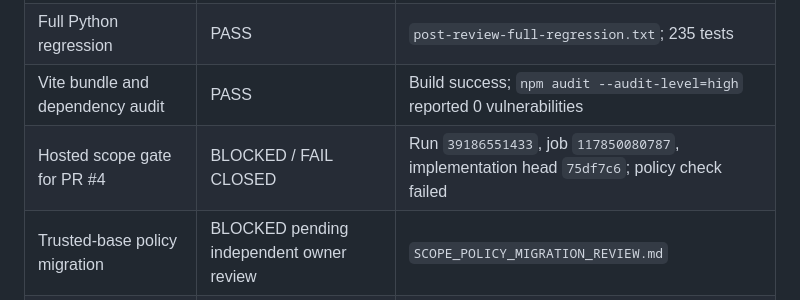
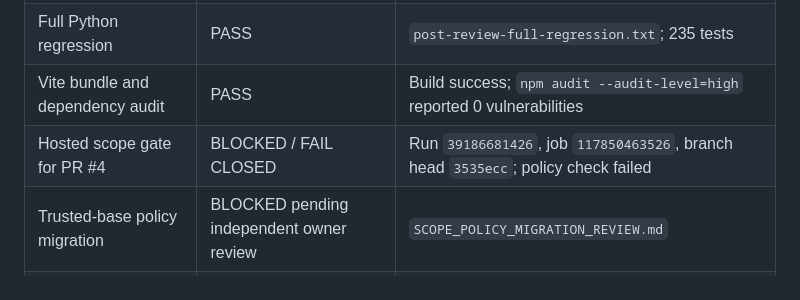
Before and after one commit to nguyenkhiemkhiem079-boop/Command-Center-Sync, a Markdown page: docs/agent-world-3d/IMPLEMENTATION_CHECKLIST.md, the part around the change. Drawn GitHub-style.

Commit message:
Record latest hosted scope gate result

```diff
--- a/docs/agent-world-3d/IMPLEMENTATION_CHECKLIST.md
+++ b/docs/agent-world-3d/IMPLEMENTATION_CHECKLIST.md
@@ -25,7 +25,7 @@ See [POST_DEPLOYMENT_QA_REPORT_VI.md](POST_DEPLOYMENT_QA_REPORT_VI.md) for the 2
 | Lifecycle state mapping and stale observations | PASS | `frontend/agent-world/src/state.test.js`; 9/9 frontend tests |
 | Full Python regression | PASS | `post-review-full-regression.txt`; 235 tests |
 | Vite bundle and dependency audit | PASS | Build success; `npm audit --audit-level=high` reported 0 vulnerabilities |
-| Hosted scope gate for PR #4 | BLOCKED / FAIL CLOSED | Run `39186551433`, job `117850080787`, implementation head `75df7c6`; policy check failed |
+| Hosted scope gate for PR #4 | BLOCKED / FAIL CLOSED | Run `39186681426`, job `117850463526`, branch head `3535ecc`; policy check failed |
 | Trusted-base policy migration | BLOCKED pending independent owner review | `SCOPE_POLICY_MIGRATION_REVIEW.md` |
 | Live authenticated Dashboard interaction | BLOCKED | `/ui` 200, data APIs 401 without active session; browser UI helper timed out; no session was altered |
 | GPU WebGL and context recovery | PASS on RTX 3050 staging | 3-minute hardware-rendered Chrome soak; renderer and memory details in post-deployment report |
```
Also changed, not shown: docs/agent-world-3d/POST_DEPLOYMENT_QA_REPORT_VI.md (+1 -1 lines).
